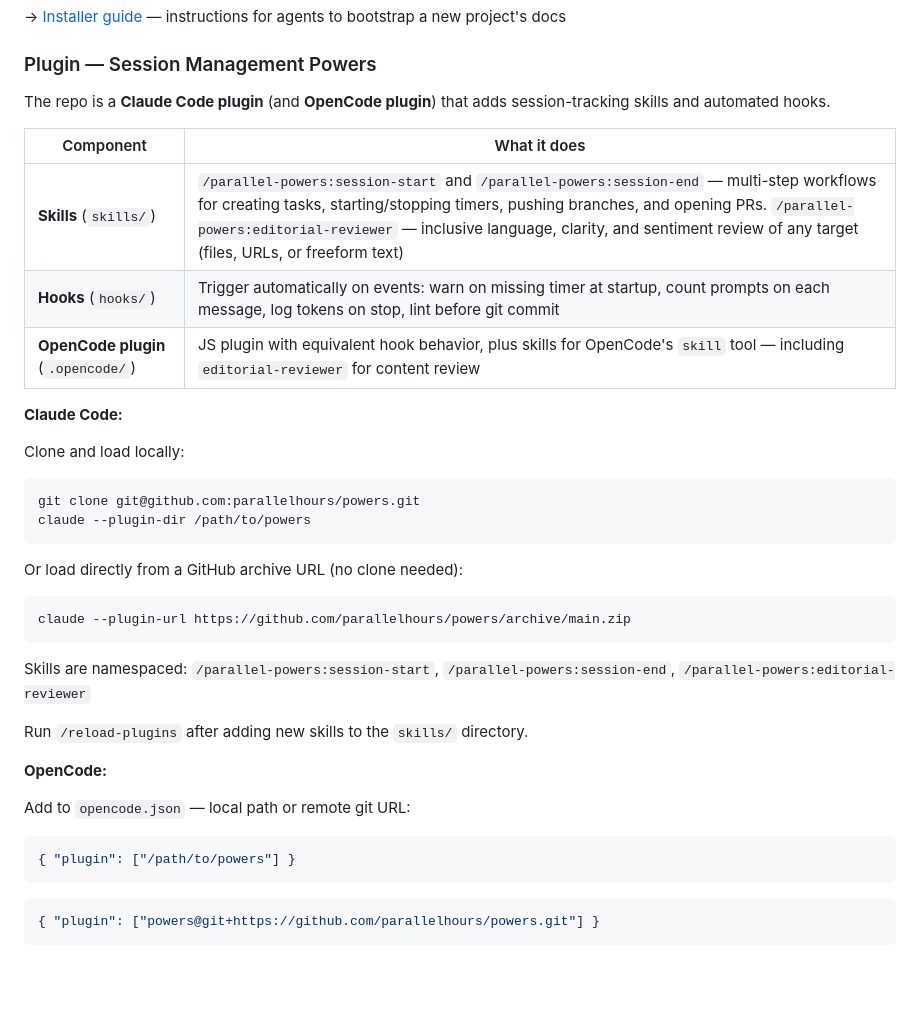
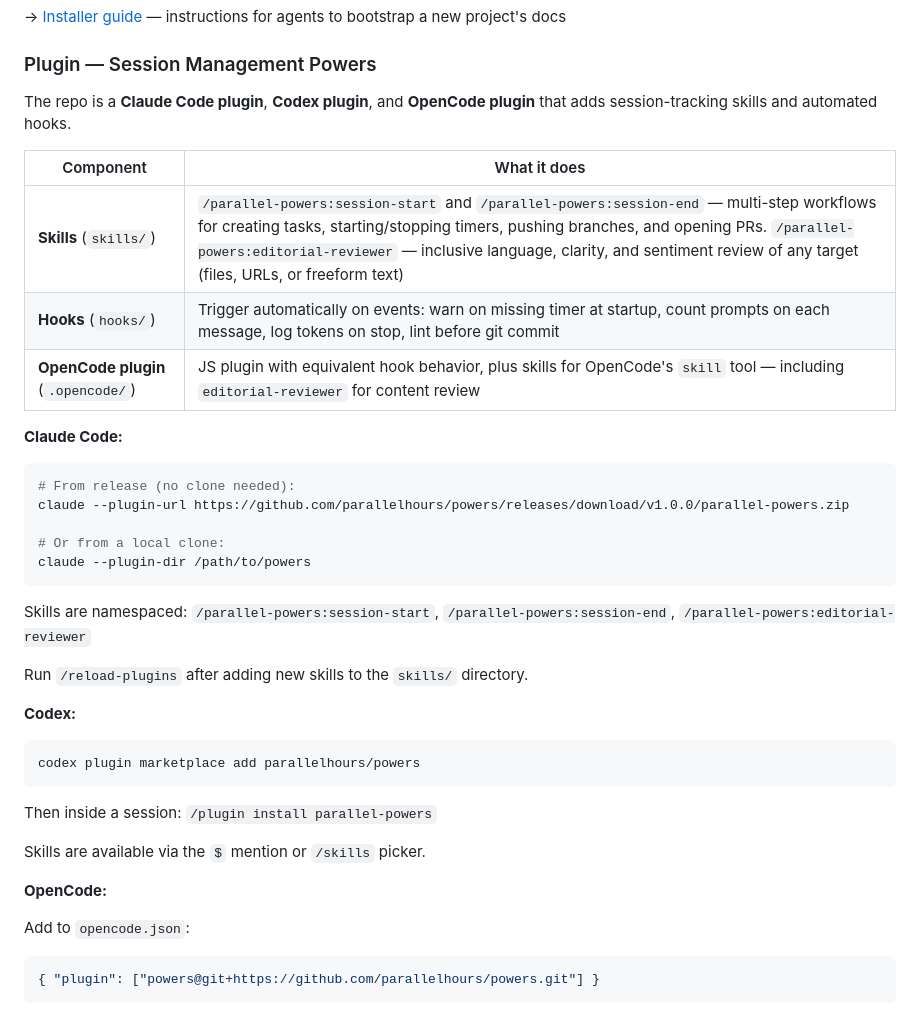
Before and after one commit to parallelhours/powers, a Markdown page: README.md, the part around the change. Drawn GitHub-style; blank space fills up the shorter version.

Commit message:
docs: update README with per-agent install instructions for Claude Code, Codex, and OpenCode

````diff
--- a/README.md
+++ b/README.md
@@ -12,7 +12,7 @@ The `agent-docs-bootstrap/` directory is a template for initializing the [Diáta
 
 ### Plugin — Session Management Powers
 
-The repo is a **Claude Code plugin** (and **OpenCode plugin**) that adds session-tracking skills and automated hooks.
+The repo is a **Claude Code plugin**, **Codex plugin**, and **OpenCode plugin** that adds session-tracking skills and automated hooks.
 
 | Component | What it does |
 |-----------|-------------|
@@ -22,27 +22,31 @@ The repo is a **Claude Code plugin** (and **OpenCode plugin**) that adds session
 
 **Claude Code:**
 
-Clone and load locally:
 ```bash
-git clone git@github.com:parallelhours/powers.git
+# From release (no clone needed):
+claude --plugin-url https://github.com/parallelhours/powers/releases/download/v1.0.0/parallel-powers.zip
+
+# Or from a local clone:
 claude --plugin-dir /path/to/powers
-```
-
-Or load directly from a GitHub archive URL (no clone needed):
-```bash
-claude --plugin-url https://github.com/parallelhours/powers/archive/main.zip
 ```
 
 Skills are namespaced: `/parallel-powers:session-start`, `/parallel-powers:session-end`, `/parallel-powers:editorial-reviewer`
 
 Run `/reload-plugins` after adding new skills to the `skills/` directory.
 
+**Codex:**
+
+```bash
+codex plugin marketplace add parallelhours/powers
+```
+
+Then inside a session: `/plugin install parallel-powers`
+
+Skills are available via the `$` mention or `/skills` picker.
+
 **OpenCode:**
 
-Add to `opencode.json` — local path or remote git URL:
-```json
-{ "plugin": ["/path/to/powers"] }
-```
+Add to `opencode.json`:
 ```json
 { "plugin": ["powers@git+https://github.com/parallelhours/powers.git"] }
 ```
````
